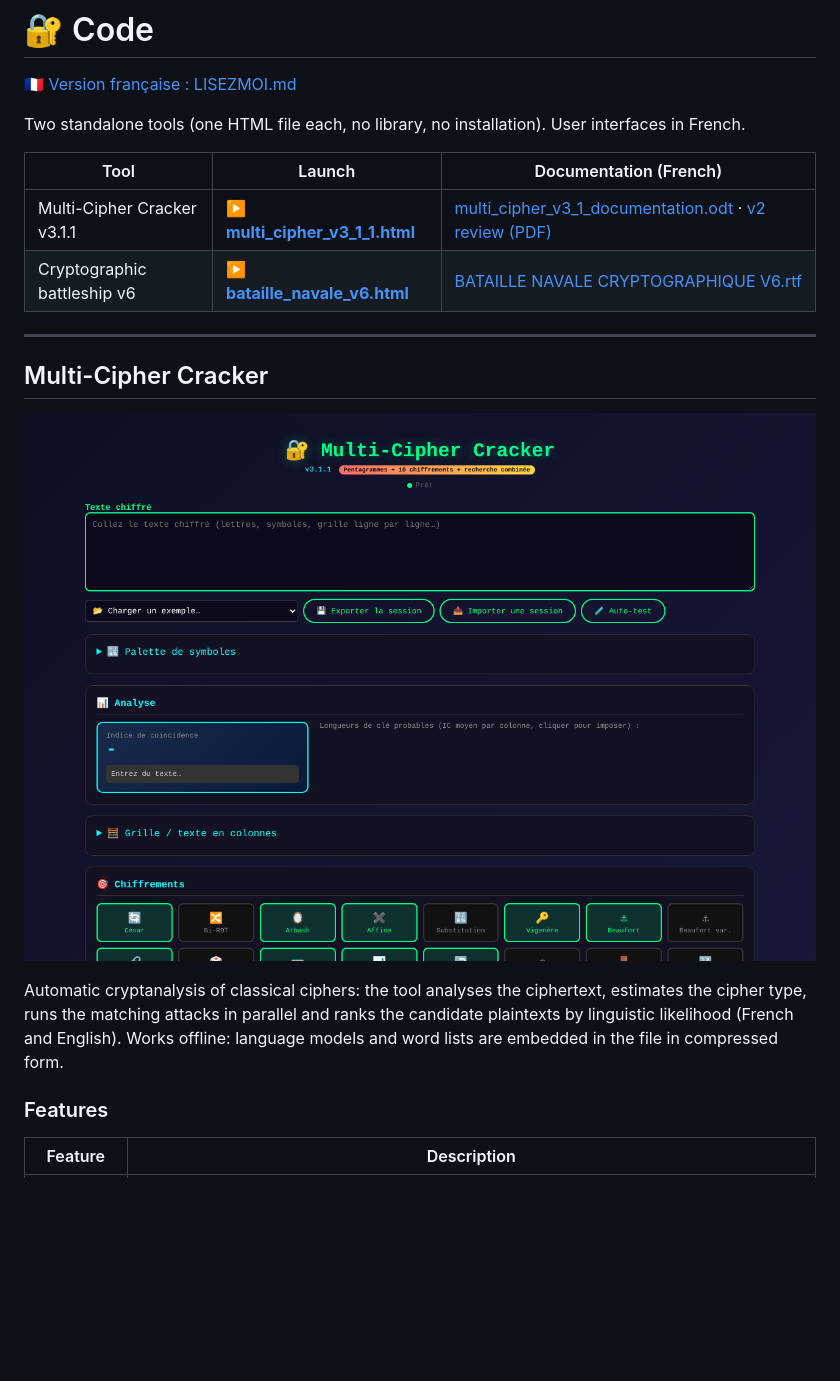
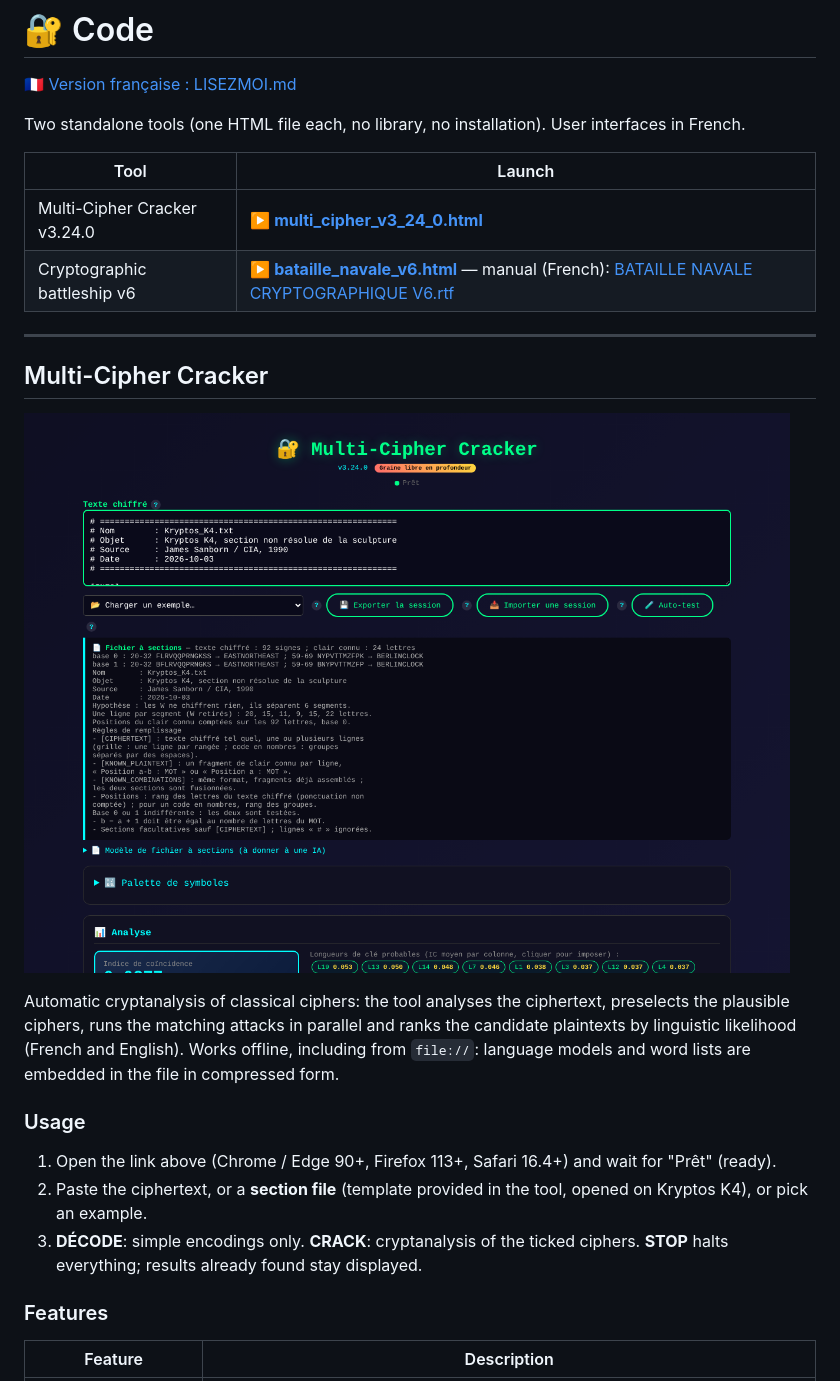
Before and after one commit to ericperret/code, a Markdown page: README.md, the part around one of its changes. GitHub-like rendering; pictures changed too: screenshot.png; blank space fills up the shorter version.

```diff
--- a/README.md
+++ b/README.md
@@ -12,10 +12,10 @@
 
 Two standalone tools (one HTML file each, no library, no installation). User interfaces in French.
 
-| Tool | Launch | Documentation (French) |
-|---|---|---|
-| Multi-Cipher Cracker v3.1.1 | ▶️ **[multi_cipher_v3_1_1.html](https://ericperret.github.io/code/multi_cipher_v3_1_1.html)** | [multi_cipher_v3_1_documentation.odt](multi_cipher_v3_1_documentation.odt) · [v2 review (PDF)](<Revue & Documentation – Multi‑cipher Cracker V2.pdf>) |
-| Cryptographic battleship v6 | ▶️ **[bataille_navale_v6.html](https://ericperret.github.io/code/bataille_navale_v6.html)** | [BATAILLE NAVALE CRYPTOGRAPHIQUE V6.rtf](<BATAILLE NAVALE CRYPTOGRAPHIQUE V6.rtf>) |
+| Tool | Launch |
+|---|---|
+| Multi-Cipher Cracker v3.24.0 | ▶️ **[multi_cipher_v3_24_0.html](https://ericperret.github.io/code/multi_cipher_v3_24_0.html)** |
+| Cryptographic battleship v6 | ▶️ **[bataille_navale_v6.html](https://ericperret.github.io/code/bataille_navale_v6.html)** — manual (French): [BATAILLE NAVALE CRYPTOGRAPHIQUE V6.rtf](<BATAILLE NAVALE CRYPTOGRAPHIQUE V6.rtf>) |
 
 ---
 
@@ -25,5 +25,11 @@ Two standalone tools (one HTML file each, no library, no installation). User int
 
-Automatic cryptanalysis of classical ciphers: the tool analyses the ciphertext, estimates the cipher type, runs the matching attacks in parallel and ranks the candidate plaintexts by linguistic likelihood (French and English). Works offline: language models and word lists are embedded in the file in compressed form.
+Automatic cryptanalysis of classical ciphers: the tool analyses the ciphertext, preselects the plausible ciphers, runs the matching attacks in parallel and ranks the candidate plaintexts by linguistic likelihood (French and English). Works offline, including from `file://`: language models and word lists are embedded in the file in compressed form.
+
+### Usage
+
+1. Open the link above (Chrome / Edge 90+, Firefox 113+, Safari 16.4+) and wait for "Prêt" (ready).
+2. Paste the ciphertext, or a **section file** (template provided in the tool, opened on Kryptos K4), or pick an example.
+3. **DÉCODE**: simple encodings only. **CRACK**: cryptanalysis of the ticked ciphers. **STOP** halts everything; results already found stay displayed.
 
 ### Features
 
```
Also changed, not shown: other parts of README.md (+21 -23 lines), LISEZMOI.md (+32 -28 lines), 4 other files.
